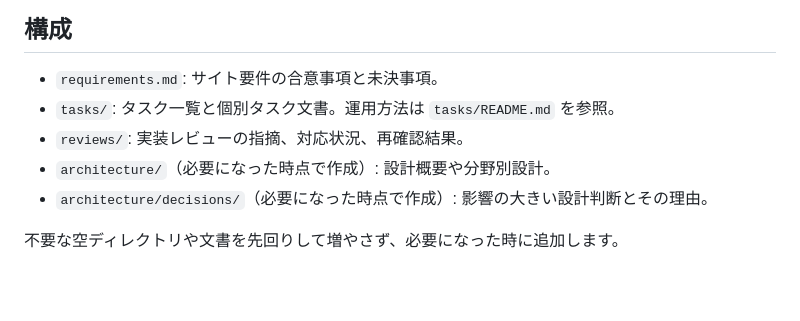
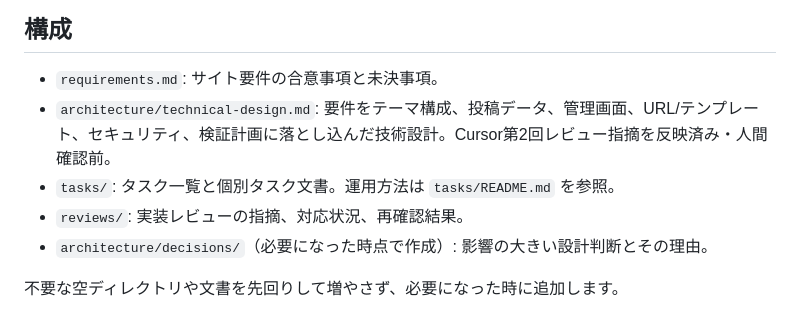
Before and after one commit to mshrynzw/wordpress_theme-lumiere, a Markdown page: docs/README.md, the part around the change. Rendered like a GitHub page; blank space fills up the shorter version.

Commit message:
Finalize technical design after review

```diff
--- a/docs/README.md
+++ b/docs/README.md
@@ -7,9 +7,9 @@
 ## 構成
 
 - `requirements.md`: サイト要件の合意事項と未決事項。
+- `architecture/technical-design.md`: 要件をテーマ構成、投稿データ、管理画面、URL/テンプレート、セキュリティ、検証計画に落とし込んだ技術設計。Cursor第2回レビュー指摘を反映済み・人間確認前。
 - `tasks/`: タスク一覧と個別タスク文書。運用方法は `tasks/README.md` を参照。
 - `reviews/`: 実装レビューの指摘、対応状況、再確認結果。
-- `architecture/`（必要になった時点で作成）: 設計概要や分野別設計。
 - `architecture/decisions/`（必要になった時点で作成）: 影響の大きい設計判断とその理由。
 
 不要な空ディレクトリや文書を先回りして増やさず、必要になった時に追加します。
```
Also changed, not shown: docs/architecture/technical-design.md (added, +286 -0 lines).
